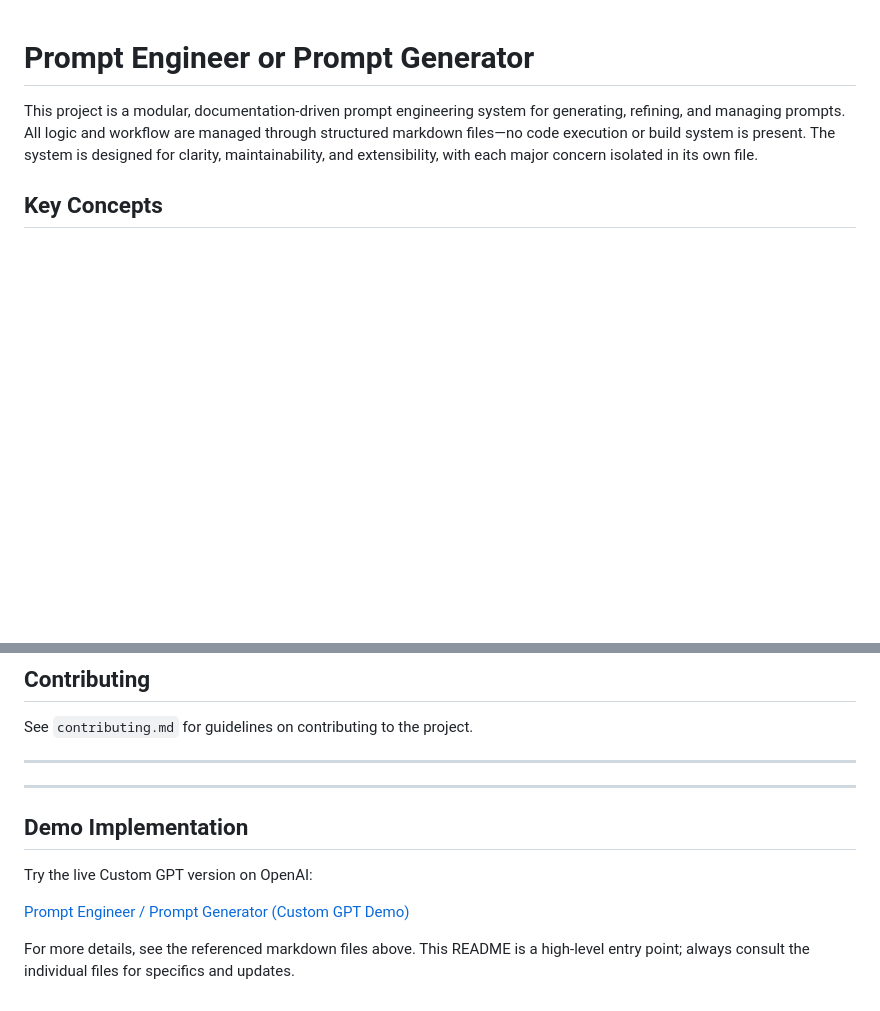
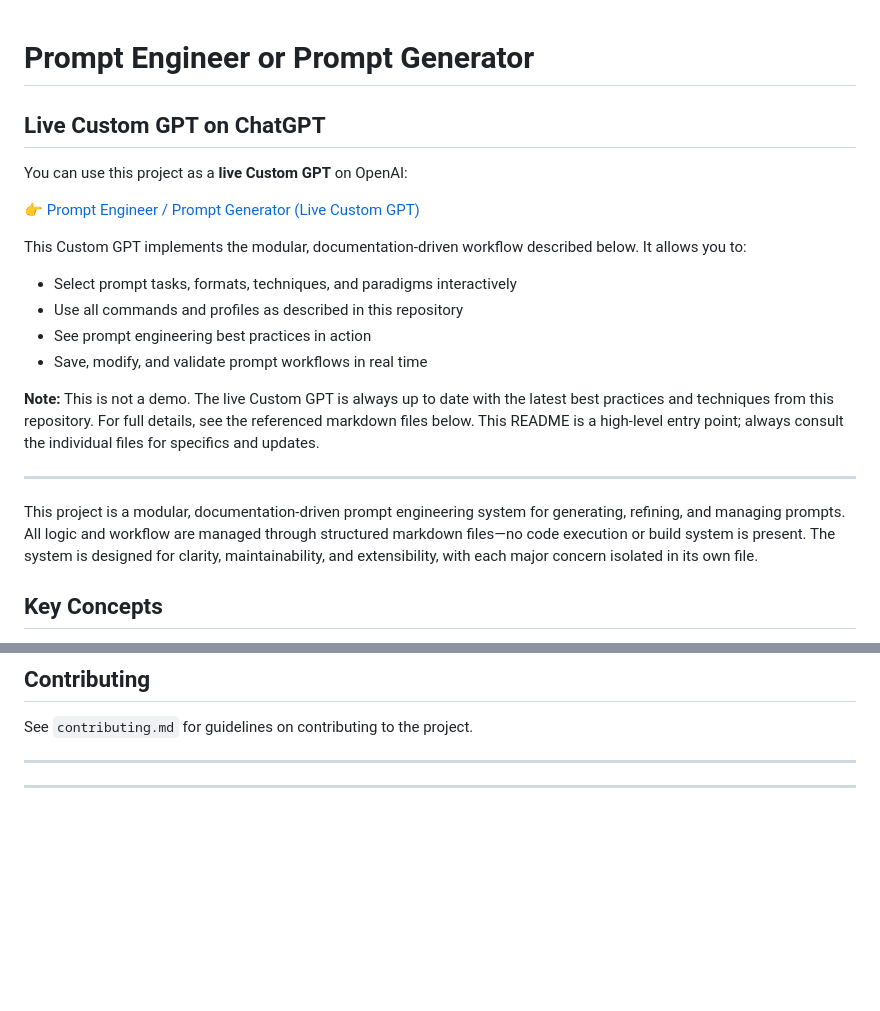
Before and after one commit to Franzdomingo/GPT-Prompt-Engineer-Prompt-Generator, a Markdown page: README.md, 2 parts joined by grey strips. Drawn GitHub-style; blank space fills up the shorter version.

Commit message:
feat: Revise README to enhance clarity on live Custom GPT usage and remove demo section

```diff
--- a/README.md
+++ b/README.md
@@ -1,5 +1,24 @@
+
 
 # Prompt Engineer or Prompt Generator
+
+
+## Live Custom GPT on ChatGPT
+
+You can use this project as a **live Custom GPT** on OpenAI:
+
+👉 [Prompt Engineer / Prompt Generator (Live Custom GPT)](https://chatgpt.com/g/g-6793426c310481918c97dee7c62ab764-prompt-engineer-prompt-generator)
+
+This Custom GPT implements the modular, documentation-driven workflow described below. It allows you to:
+
+- Select prompt tasks, formats, techniques, and paradigms interactively
+- Use all commands and profiles as described in this repository
+- See prompt engineering best practices in action
+- Save, modify, and validate prompt workflows in real time
+
+**Note:** This is not a demo. The live Custom GPT is always up to date with the latest best practices and techniques from this repository. For full details, see the referenced markdown files below. This README is a high-level entry point; always consult the individual files for specifics and updates.
+
+---
 
 This project is a modular, documentation-driven prompt engineering system for generating, refining, and managing prompts. All logic and workflow are managed through structured markdown files—no code execution or build system is present. The system is designed for clarity, maintainability, and extensibility, with each major concern isolated in its own file.
 
@@ -101,11 +120,3 @@ See `contributing.md` for guidelines on contributing to the project.
 
 
 ---
-
-## Demo Implementation
-
-Try the live Custom GPT version on OpenAI:
-
-[Prompt Engineer / Prompt Generator (Custom GPT Demo)](https://chatgpt.com/g/g-6793426c310481918c97dee7c62ab764-prompt-engineer-prompt-generator)
-
-For more details, see the referenced markdown files above. This README is a high-level entry point; always consult the individual files for specifics and updates.
```
